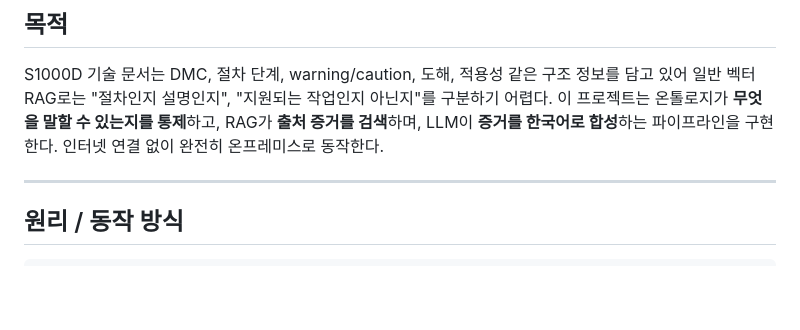
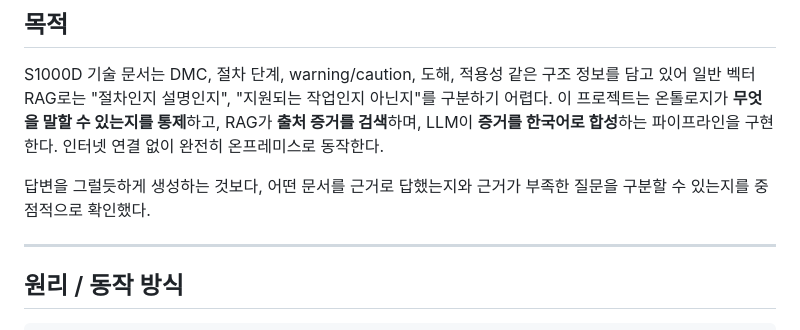
Before and after one commit to Han43seong/S1000D-RAG, a Markdown page: README.md, the part around the change. Drawn GitHub-style; blank space fills up the shorter version.

Commit message:
docs: README 목적 보강

```diff
--- a/README.md
+++ b/README.md
@@ -9,6 +9,8 @@ S1000D DM XML 기술 매뉴얼을 대상으로 한 **폐쇄망 로컬 LLM RAG
 ## 목적
 
 S1000D 기술 문서는 DMC, 절차 단계, warning/caution, 도해, 적용성 같은 구조 정보를 담고 있어 일반 벡터 RAG로는 "절차인지 설명인지", "지원되는 작업인지 아닌지"를 구분하기 어렵다. 이 프로젝트는 온톨로지가 **무엇을 말할 수 있는지를 통제**하고, RAG가 **출처 증거를 검색**하며, LLM이 **증거를 한국어로 합성**하는 파이프라인을 구현한다. 인터넷 연결 없이 완전히 온프레미스로 동작한다.
+
+답변을 그럴듯하게 생성하는 것보다, 어떤 문서를 근거로 답했는지와 근거가 부족한 질문을 구분할 수 있는지를 중점적으로 확인했다.
 
 ---
 
```
